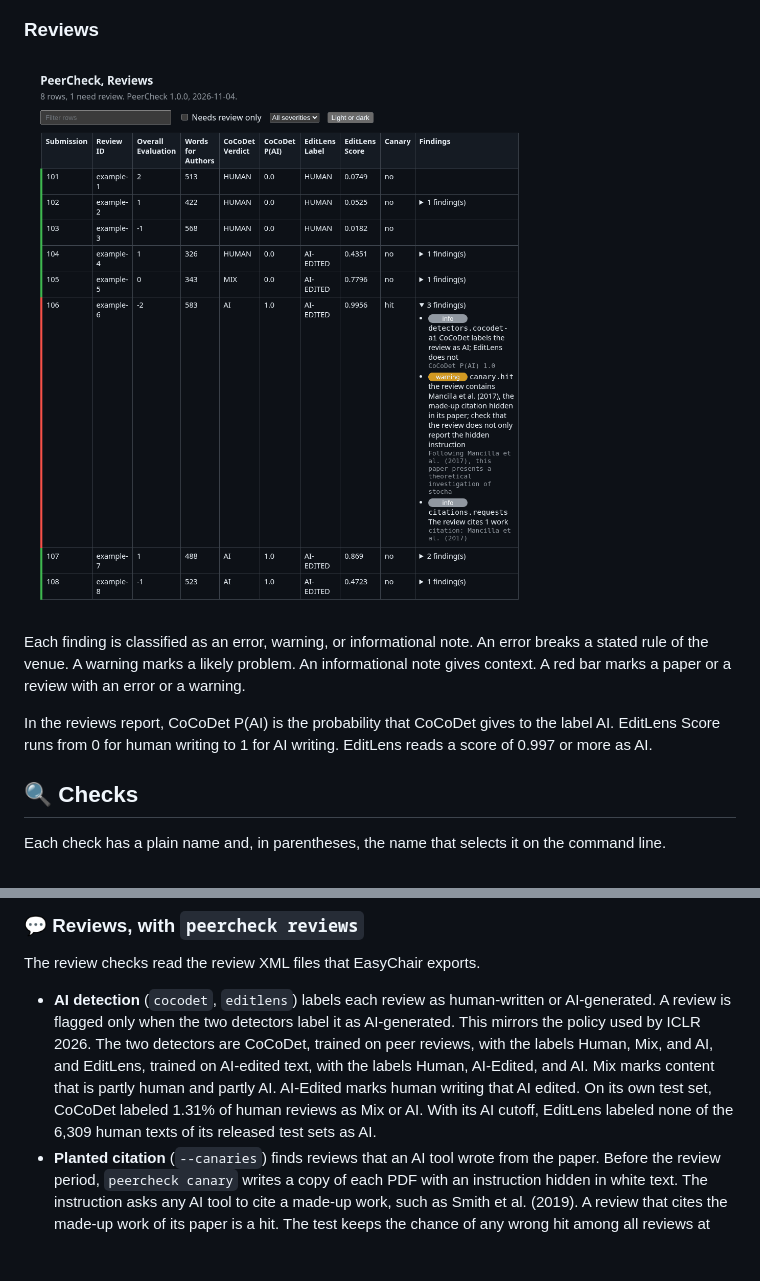
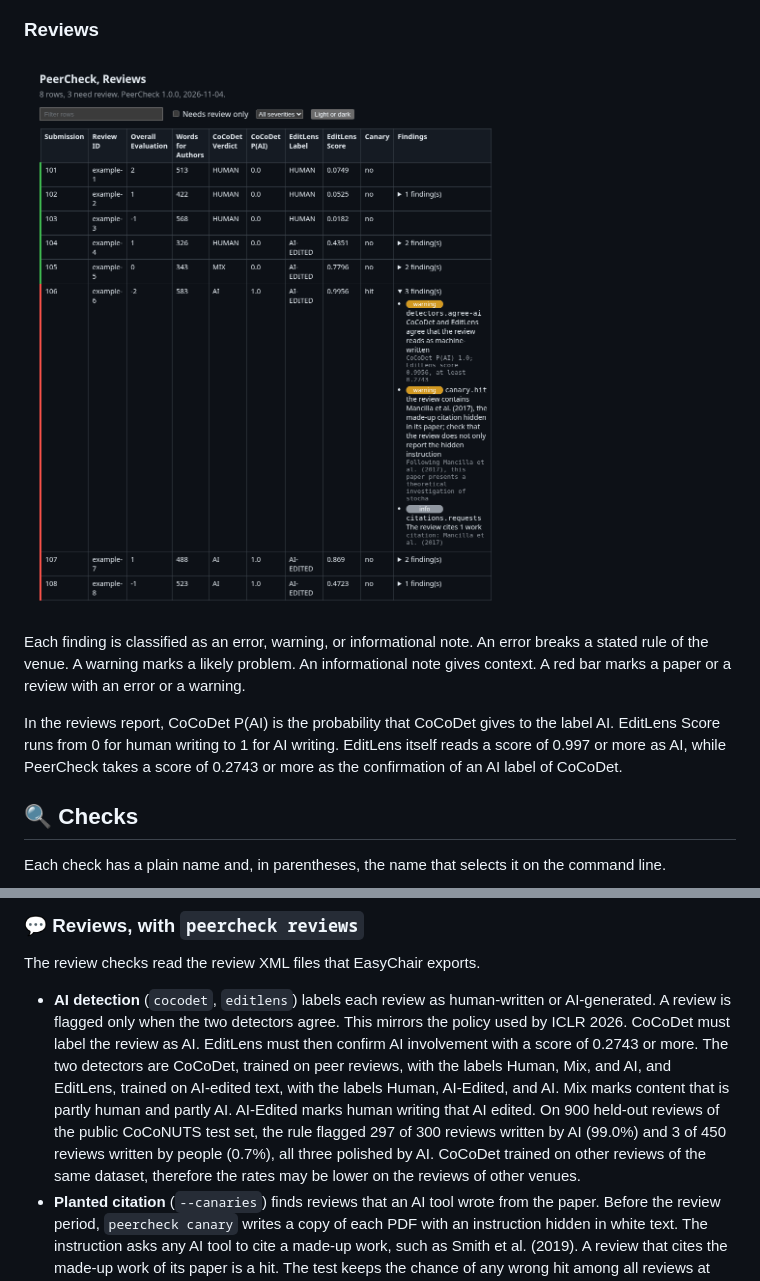
Before and after one commit to aalramadan/PeerCheck, a Markdown page: README.md, 2 parts joined by grey strips. GitHub-like rendering; pictures changed too: docs/reviews-report.png; blank space fills up the shorter version.

Commit message:
Calibrate the EditLens confirmation for the two-detector rule on public reviews and show three flags in the demo

```diff
--- a/README.md
+++ b/README.md
@@ -38,7 +38,8 @@ venue. A warning marks a likely problem. An informational note gives context. A
 with an error or a warning.
 
 In the reviews report, CoCoDet P(AI) is the probability that CoCoDet gives to the label AI. EditLens Score runs
-from 0 for human writing to 1 for AI writing. EditLens reads a score of 0.997 or more as AI.
+from 0 for human writing to 1 for AI writing. EditLens itself reads a score of 0.997 or more as AI, while PeerCheck
+takes a score of 0.2743 or more as the confirmation of an AI label of CoCoDet.
 
 ## 🔍 Checks
 
@@ -63,11 +64,14 @@ Each check has a plain name and, in parentheses, the name that selects it on the
 The review checks read the review XML files that EasyChair exports.
 
 - **AI detection** (`cocodet`, `editlens`) labels each review as human-written or AI-generated. A review is
-  flagged only when the two detectors label it as AI-generated. This mirrors the policy used by ICLR 2026. The
-  two detectors are CoCoDet, trained on peer reviews, with the labels Human, Mix, and AI, and EditLens, trained on
-  AI-edited text, with the labels Human, AI-Edited, and AI. Mix marks content that is partly human and partly AI.
-  AI-Edited marks human writing that AI edited. On its own test set, CoCoDet labeled 1.31% of human reviews as
-  Mix or AI. With its AI cutoff, EditLens labeled none of the 6,309 human texts of its released test sets as AI.
+  flagged only when the two detectors agree. This mirrors the policy used by ICLR 2026. CoCoDet must label the
+  review as AI. EditLens must then confirm AI involvement with a score of 0.2743 or more. The two detectors are
+  CoCoDet, trained on peer reviews, with the labels Human, Mix, and AI, and EditLens, trained on AI-edited text,
+  with the labels Human, AI-Edited, and AI. Mix marks content that is partly human and partly AI. AI-Edited marks
+  human writing that AI edited. On 900 held-out reviews of the public CoCoNUTS test set, the rule flagged 297 of
+  300 reviews written by AI (99.0%) and 3 of 450 reviews written by people (0.7%), all three polished by AI.
+  CoCoDet trained on other reviews of the same dataset, therefore the rates may be lower on the reviews of other
+  venues.
 - **Planted citation** (`--canaries`) finds reviews that an AI tool wrote from the paper. Before the review period,
   `peercheck canary` writes a copy of each PDF with an instruction hidden in white text. The instruction asks any
   AI tool to cite a made-up work, such as Smith et al. (2019). A review that cites the made-up work of its paper is
```
Also changed, not shown: 3 other files.
